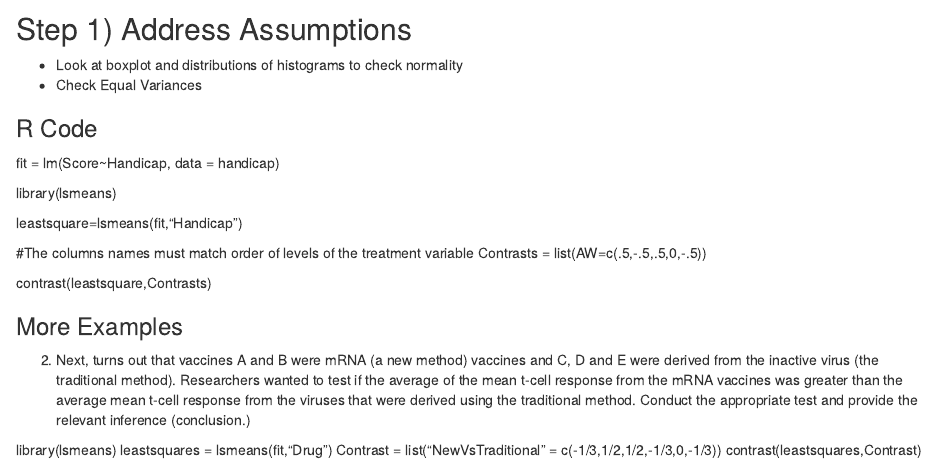
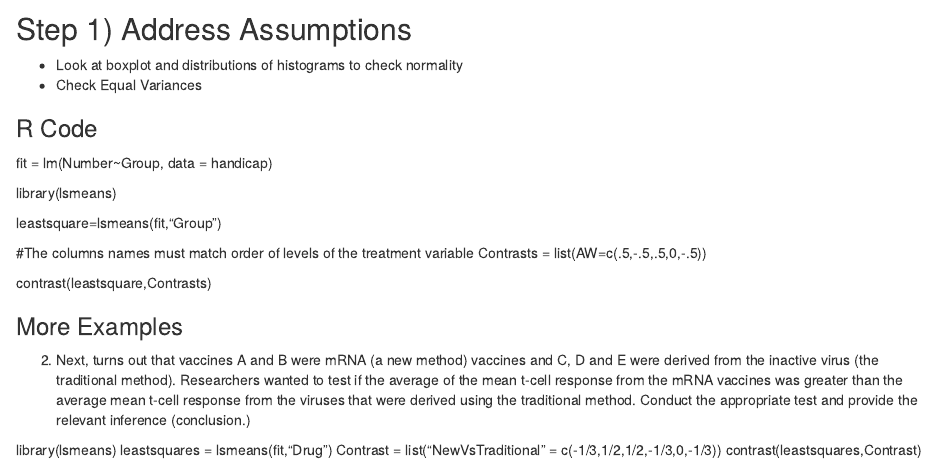
Before and after one commit to Vochannguyen/Statistics, an R Markdown document (Contrasts/How To Code in R and Sas.rmd): the page in a window 1100 px wide, from 60 px down. Rendered offline with R 4.5, knitr and Pandoc, with nearby package versions.

Commit message:
Update How To Code in R and Sas.rmd

```diff
--- a/Contrasts/How To Code in R and Sas.rmd
+++ b/Contrasts/How To Code in R and Sas.rmd
@@ -8,11 +8,11 @@
 
 
 ### R Code
-fit = lm(Score~Handicap, data = handicap)
+fit = lm(Number~Group, data = handicap)
 
 library(lsmeans)
 
-leastsquare=lsmeans(fit,"Handicap")
+leastsquare=lsmeans(fit,"Group")
 
 #The columns names must match order of levels of the treatment variable
 Contrasts = list(AW=c(.5,-.5,.5,0,-.5))
```
